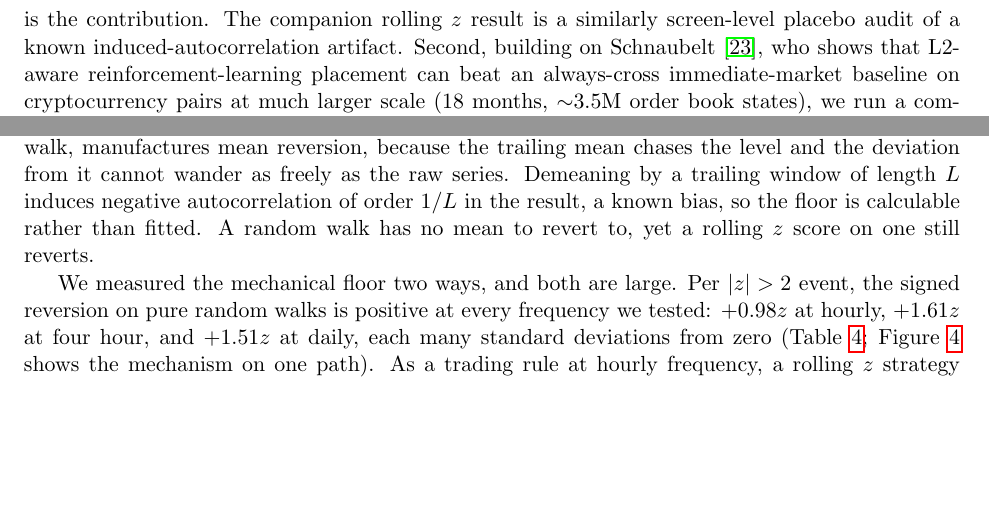
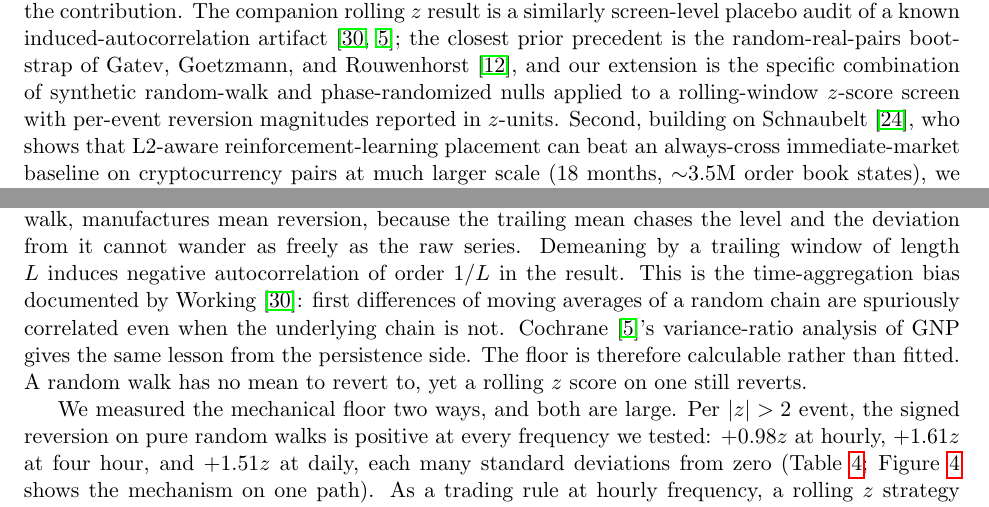
Before and after one commit to samsam324/math-199-research, a LaTeX paper (main.tex): two parts of pages 4 and 8 of 23, joined at a grey line, cut so that both start at the same text, the shorter picture padded with empty space. Compiled offline with pdfLaTeX.

Commit message:
soften rolling-z claim, cite working 1960 + cochrane 1988 for mechanism, cite ggr as precedent

```diff
--- a/main.tex
+++ b/main.tex
@@ -196,7 +201,12 @@ specific Kalman-plus-ADF tradability filter passes random walk, phase randomized
 block shuffled placebos at the same near-$100\%$ rate as real pairs, and a positive
 control of constructed cointegrated pairs passes at the same rate as the random walk
 negative) is the contribution. The companion rolling $z$ result is a similarly
-screen-level placebo audit of a known induced-autocorrelation artifact.
+screen-level placebo audit of a known induced-autocorrelation
+artifact~\cite{working1960correlation, cochrane1988random}; the closest prior precedent is
+the random-real-pairs bootstrap of Gatev, Goetzmann, and Rouwenhorst~\cite{gatev2006pairs},
+and our extension is the specific combination of synthetic random-walk and phase-randomized
+nulls applied to a rolling-window $z$-score screen with per-event reversion magnitudes
+reported in $z$-units.
 Second, building on Schnaubelt~\cite{schnaubelt2022rl}, who shows that L2-aware
 reinforcement-learning placement can beat an always-cross immediate-market baseline on
 cryptocurrency pairs at much larger scale ($18$ months, $\sim$$3.5$M order book states), we
@@ -454,8 +464,11 @@ produced a large reversion edge.
 The edge is mechanical. Subtracting a trailing mean from any series, including a pure random
 walk, manufactures mean reversion, because the trailing mean chases the level and the deviation
 from it cannot wander as freely as the raw series. Demeaning by a trailing window of length $L$
-induces negative autocorrelation of order $1/L$ in the result, a known bias, so the floor is
-calculable rather than fitted. A random walk has no mean to revert to, yet
+induces negative autocorrelation of order $1/L$ in the result. This is the time-aggregation
+bias documented by Working~\cite{working1960correlation}: first differences of moving
+averages of a random chain are spuriously correlated even when the underlying chain is not.
+Cochrane~\cite{cochrane1988random}'s variance-ratio analysis of GNP gives the same lesson
+from the persistence side. The floor is therefore calculable rather than fitted. A random walk has no mean to revert to, yet
 a rolling $z$ score on one still reverts.
 
 We measured the mechanical floor two ways, and both are large. Per $|z|>2$ event, the signed
```
Also changed, not shown: main.pdf, main.tex (25 more changed lines).
